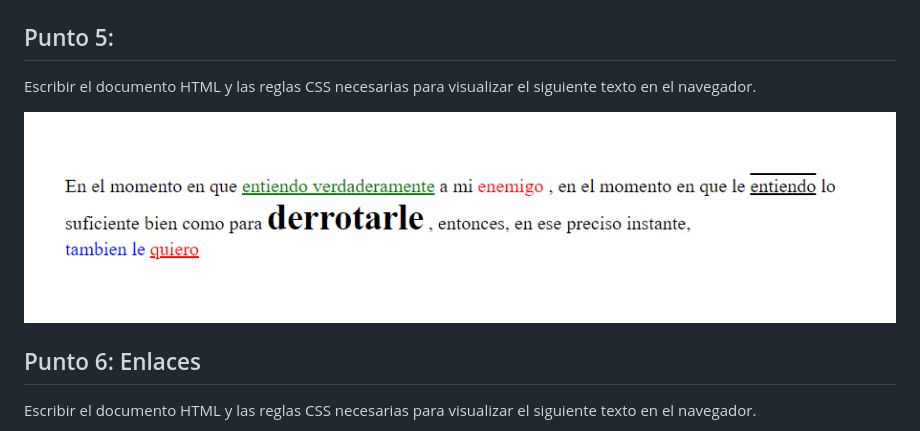
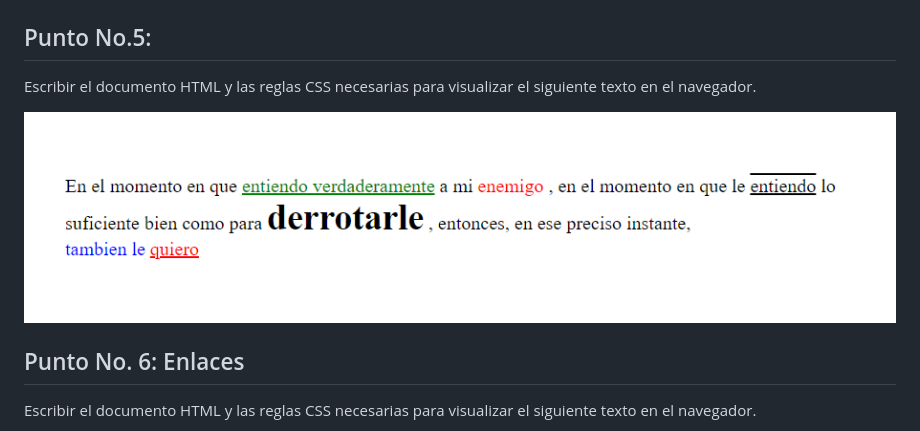
Before and after one commit to MileeeeD/Taller-9-full-stack, a Markdown page: README.md, the part around the change printed below. GitHub-like rendering.

```diff
--- a/README.md
+++ b/README.md
@@ -21,8 +21,8 @@ Con base en el wireframe diseñado y los recursos obtenidos, desarrolle una inte
 <p>Escribir el documento HTML y las reglas CSS necesarias para visualizar el siguiente texto en el navegador.</p>
 <img src="./public/images/titulos.png"alt="Títulos">
-<h2>Punto 5:</h2>
+<h2>Punto No.5:</h2>
 <p>Escribir el documento HTML y las reglas CSS necesarias para visualizar el siguiente texto en el navegador.</p>
 <img src="./public/images/Text-5.png"alt="Estilos de Texto">
-<h2>Punto 6: Enlaces</h2>
+<h2>Punto No. 6: Enlaces</h2>
 <p>Escribir el documento HTML y las reglas CSS necesarias para visualizar el siguiente texto en el navegador.</p>
 <img src="./public/images/enlace.png" alt="Enlaces">
```
Also changed, not shown: other parts of README.md (+8 -5 lines), public/images/table.png (added), 2 other files.
